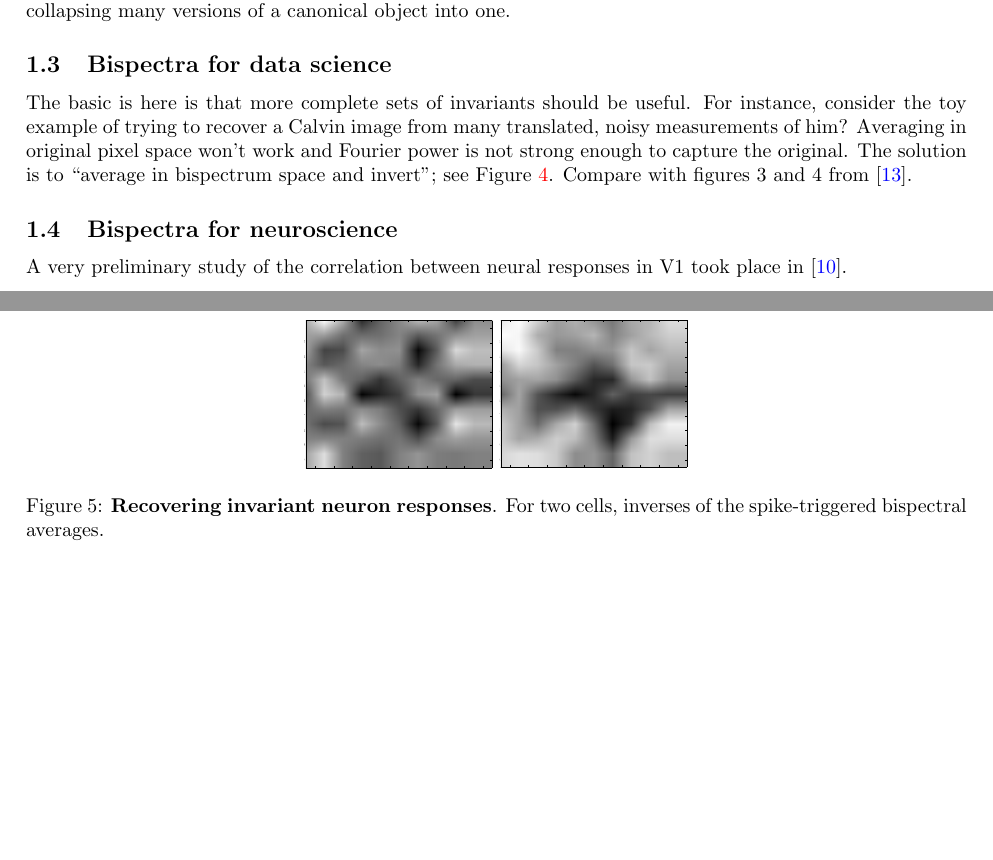
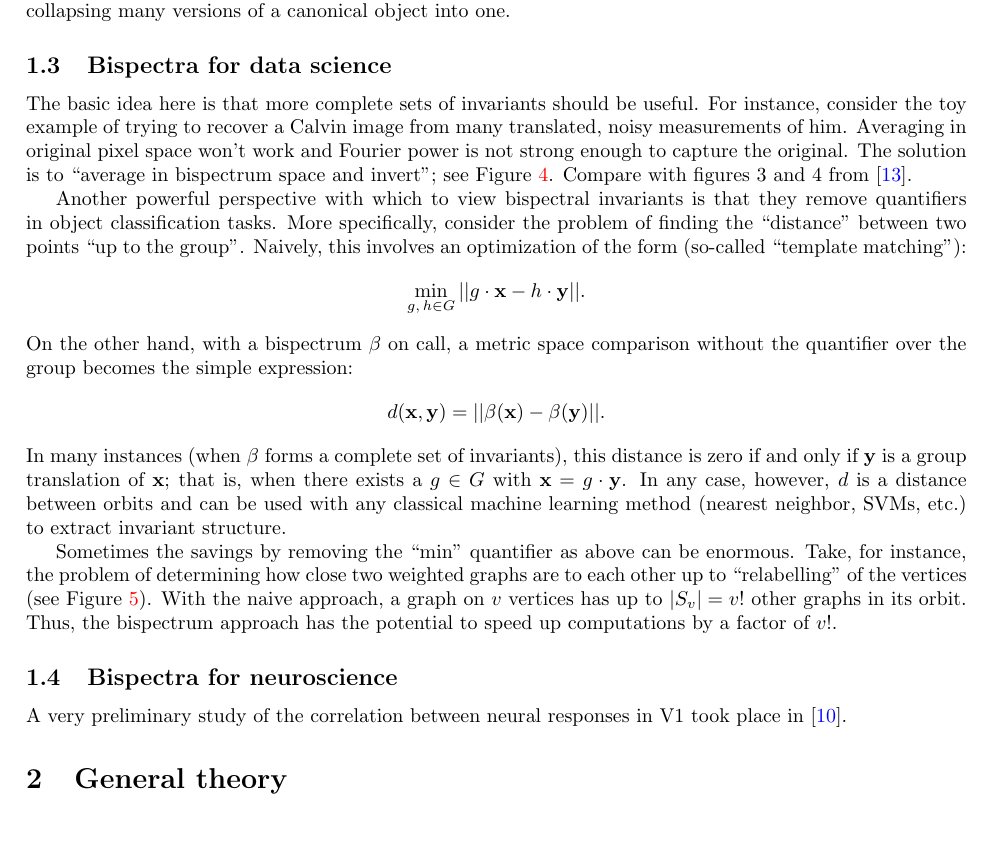
Before and after one commit to sophiaas/graph-bispectrum, a LaTeX paper (manuscripts/Overview/whybispectrum.tex): two parts of pages 4 and 5 of 9 before the commit and part of page 4 of 8 after it, the two joined at a grey line, cut so that both start at the same text. Compiled offline with pdfLaTeX.

Commit message:
overview edits

```diff
--- a/manuscripts/Overview/whybispectrum.tex
+++ b/manuscripts/Overview/whybispectrum.tex
@@ -132,5 +130,22 @@ Intuition for bispectra can be found in the illustration given in Figure \ref{bi
 
 \subsection{Bispectra for data science}
 
-The basic is here is that more complete sets of invariants should be useful.  For instance, consider the toy example of trying to recover a Calvin image from many translated, noisy measurements of him?  Averaging in original pixel space won't work and Fourier power is not strong enough to capture the original.  The solution is to ``average in bispectrum space and invert"; see Figure \ref{bispetrum_invert_calvin}.
+The basic idea here is that more complete sets of invariants should be useful.  For instance, consider the toy example of trying to recover a Calvin image from many translated, noisy measurements of him.  Averaging in original pixel space won't work and Fourier power is not strong enough to capture the original.  The solution is to ``average in bispectrum space and invert"; see Figure \ref{bispetrum_invert_calvin}.
 Compare with figures 3 and 4 from \cite{sadler89}.
+
+Another powerful perspective with which to view bispectral invariants is that they remove quantifiers in object classification tasks.  More specifically, consider the problem of finding the ``distance" between two points ``up to the group".  Naively, this involves an optimization of the form (so-called ``template matching"):
+\[ \min_{g, \,h \in G} || g \cdot \mathbf{x} - h\cdot \mathbf{y}||.\]
+On the other hand, with a bispectrum $\beta$ on call, a metric space comparison without the quantifier over the group becomes the simple expression:
+\[d(\mathbf{x}, \mathbf{y}) = || \beta(\mathbf{x}) - \beta(\mathbf{y})||.\]
+In many instances (when $\beta$ forms a complete set of invariants), this distance is zero if and only if $\mathbf{y}$ is a group translation of $\mathbf{x}$; that is, when there exists a $g \in G$ with $\mathbf{x} = g \cdot \mathbf{y}$.  In any case, however, $d$ is a distance between orbits and can be used with any classical machine learning method (nearest neighbor, SVMs, etc.) to extract invariant structure.
+
+Sometimes the savings by removing the ``$\min$" quantifier as above can be enormous.  Take, for instance, the problem of determining how close two weighted graphs are to each other up to ``relabelling" of the vertices (see Figure \ref{bispetrum_graphs}).  With the naive approach, a graph on $v$ vertices has up to $|S_v| = v!$ other graphs in its orbit.  Thus, the bispectrum approach has the potential to speed up computations by a factor of $v!$.
+
+\subsection{Bispectra for neuroscience}
+
+A very preliminary study of the correlation between neural responses in V1 took place in \cite{Mudigonda13}.
+
+
+
+%---------
+\section{General theory}
@@ -143,12 +168,4 @@ Compare with figures 3 and 4 from \cite{sadler89}.
 \end{center}
 \end{figure}
 
-\subsection{Bispectra for neuroscience}
 
-A very preliminary study of the correlation between neural responses in V1 took place in \cite{Mudigonda13}.
-
-\begin{figure}
-\begin{center}
-\includegraphics[width=.2 \linewidth]{figs/avg_bispec_real_cell25.pdf}
-\includegraphics[width=.2 \linewidth]{figs/avg_bispec_real_cell30.pdf}
-\caption{\textbf{Recovering invariant neuron responses}. For two cells, inverses of the spike-triggered bispectral averages.}
```
Also changed, not shown: manuscripts/Overview/whybispectrum.tex (42 more changed lines).
